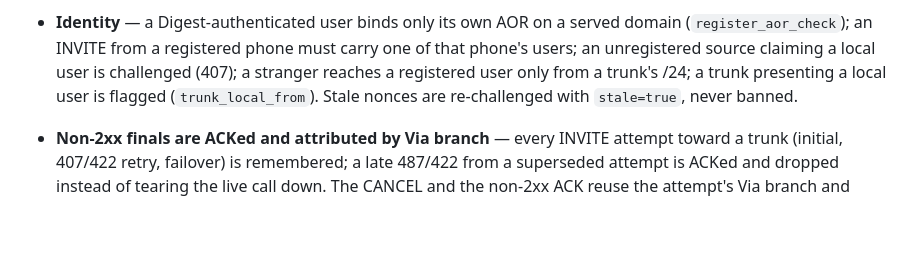
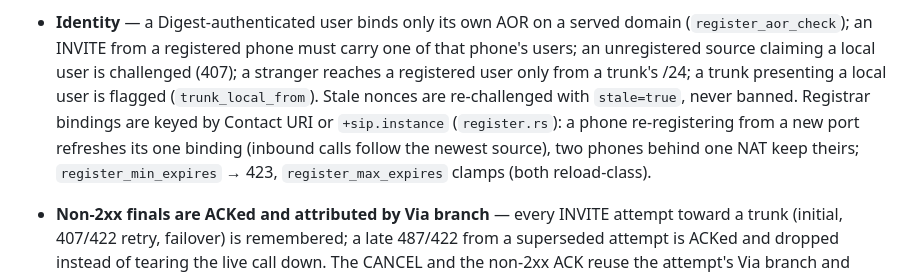
Before and after one commit to NIXFEO/NIXI.TEL, a Markdown page: CLAUDE.md, the part around the change. Rendered like a GitHub page; blank space fills up the shorter version.

Commit message:
docs(claude): registrar binding model in the interop notes
Co-Authored-By: Claude Fable 5.1 <noreply@anthropic.com>

```diff
--- a/CLAUDE.md
+++ b/CLAUDE.md
@@ -182,7 +182,11 @@ Hard-won behaviors the SBC handles (Genesys-style clustered trunks):
   local user is challenged (407); a stranger reaches a registered user only
   from a trunk's /24; a trunk presenting a local user is flagged
   (`trunk_local_from`). Stale nonces are re-challenged with `stale=true`,
-  never banned.
+  never banned. Registrar bindings are keyed by Contact URI or
+  `+sip.instance` (`register.rs`): a phone re-registering from a new port
+  refreshes its one binding (inbound calls follow the newest source), two
+  phones behind one NAT keep theirs; `register_min_expires` → 423,
+  `register_max_expires` clamps (both reload-class).
 - **Non-2xx finals are ACKed and attributed by Via branch** — every INVITE
   attempt toward a trunk (initial, 407/422 retry, failover) is remembered;
   a late 487/422 from a superseded attempt is ACKed and dropped instead of
```
